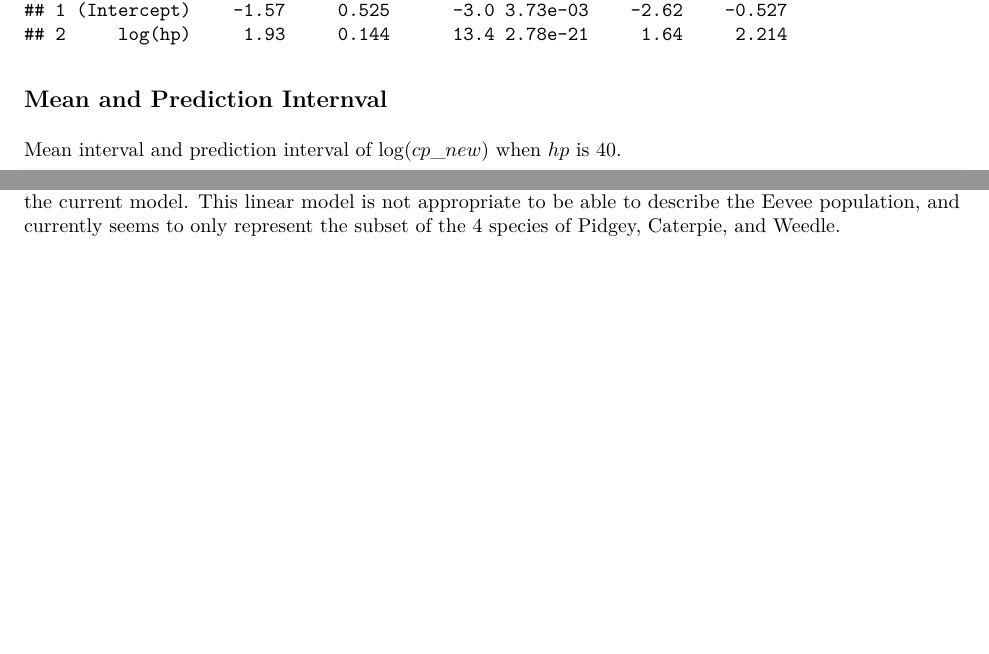
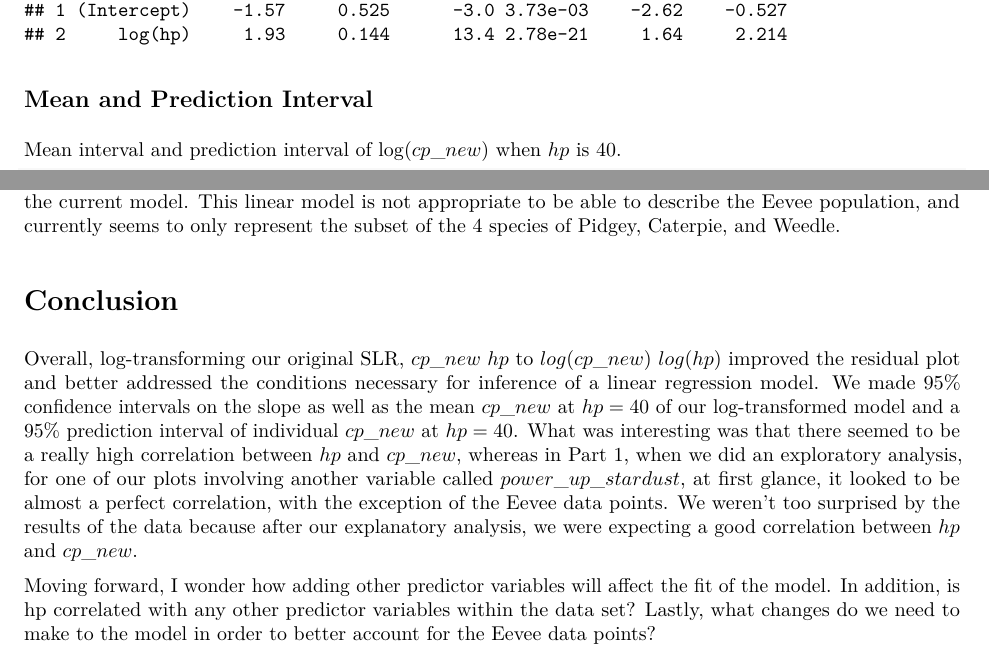
Before and after one commit to alexaaag/predict-pokemon-combat-power, an R Markdown document (ProjectPart2-Final.Rmd): two parts of pages 3 and 4 of 4, joined at a grey line, cut so that both start at the same text, the shorter picture padded with empty space. The pictures show the output file ProjectPart2-Final.pdf that the author committed with the source.

Commit message:
Upload part 2 write up

````diff
--- a/ProjectPart2-Final.Rmd
+++ b/ProjectPart2-Final.Rmd
@@ -56,12 +56,13 @@ grid.arrange(p1,p2,nrow=1,ncol=2,bottom="Figure 2: Plot of log transformation on
 ```
 
 # Inference
+
 ## Confidence Interval for $\beta_1$
 ```{r}
 broom::tidy(pokemon_lm_trans,conf.int=TRUE,conf.level=0.95)
 ```
 
-## Mean and Prediction Internval
+## Mean and Prediction Interval
 
 Mean interval and prediction interval of $\log(cp\_new)$ when $hp$ is 40.
 
@@ -89,3 +90,8 @@ We also made a confidence interval for the mean $log(cp\_new)$ at $hp = 40$, and
 Lastly, we made a prediction interval for an individual $log(cp\_new$ at $hp=40$ , and this means that 95% of $log(cp\_new$'s for Pokemon with $hp = 40$ falls within (4.44, 6.62).
 
 We had an $R^2$ of 0.71 which means that 71% of the variability in $log(cp\_new)$ is explained by $log(hp)$ in our log-transformed model, $log(cp\_new) \text{~} log(hp)$. Based on the residual plot, this current model of $cp\_new$ vs $hp$ does not adequately describe the Eevee data points, which right now would be considered outliers in the current model. This linear model is not appropriate to be able to describe the Eevee population, and currently seems to only represent the subset of the 4 species of Pidgey, Caterpie, and Weedle.
+
+# Conclusion
+Overall, log-transforming our original SLR, $cp\_new \text{~} hp$ to $log(cp\_new) \text{~} log(hp)$ improved the residual plot and better addressed the conditions necessary for inference of a linear regression model. We made 95% confidence intervals on the slope as well as the mean $cp\_new$ at $hp = 40$ of our log-transformed model and a 95% prediction interval of individual $cp\_new$ at $hp = 40$. What was interesting was that there seemed to be a really high correlation between $hp$ and $cp\_new$, whereas in Part 1, when we did an exploratory analysis, for one of our plots involving another variable called $power\_up\_stardust$, at first glance, it looked to be almost a perfect correlation, with the exception of the Eevee data points. We weren't too surprised by the results of the data because after our explanatory analysis, we were expecting a good correlation between $hp$ and $cp\_new$.
+
+Moving forward, I wonder how adding other predictor variables will affect the fit of the model. In addition, is hp correlated with any other predictor variables within the data set? Lastly, what changes do we need to make to the model in order to better account for the Eevee data points?
````
Also changed, not shown: ProjectPart2-Final.pdf.
